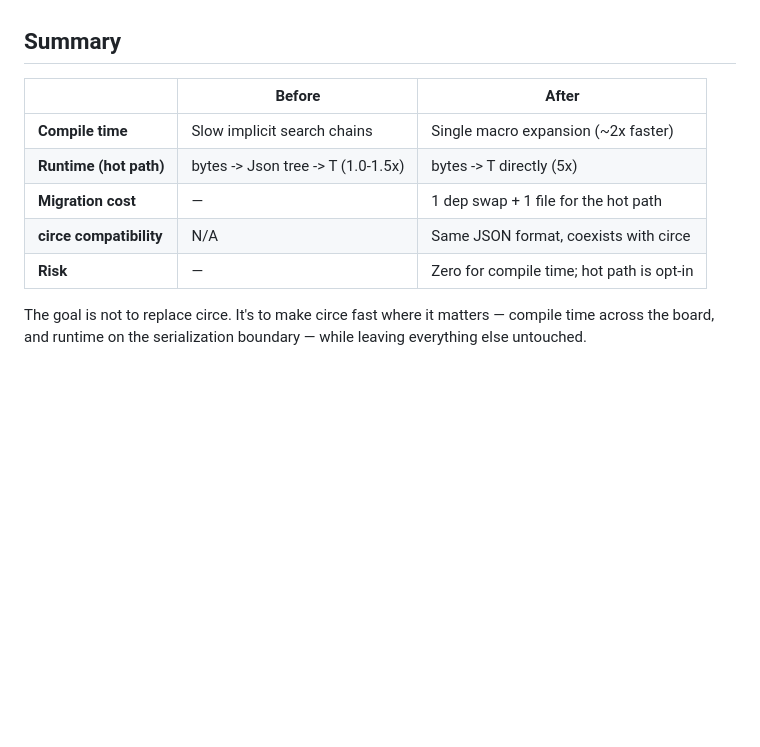
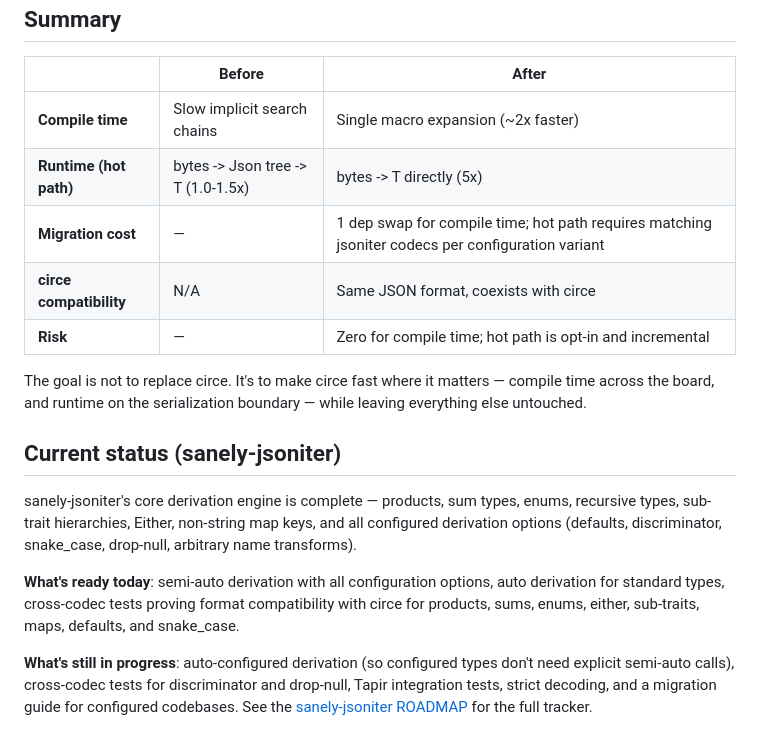
Before and after one commit to nguyenyou/circe-sanely-auto, a Markdown page: REAL-WORLD.md, the part around one of its changes. GitHub-like rendering; blank space fills up the shorter version.

```diff
--- a/REAL-WORLD.md
+++ b/REAL-WORLD.md
@@ -176,8 +221,16 @@ Both codec systems coexist — `JsonValueCodec[T]` and `Encoder[T]`/`Decoder[T]`
 |---|---|---|
 | **Compile time** | Slow implicit search chains | Single macro expansion (~2x faster) |
 | **Runtime (hot path)** | bytes -> Json tree -> T (1.0-1.5x) | bytes -> T directly (5x) |
-| **Migration cost** | — | 1 dep swap + 1 file for the hot path |
+| **Migration cost** | — | 1 dep swap for compile time; hot path requires matching jsoniter codecs per configuration variant |
 | **circe compatibility** | N/A | Same JSON format, coexists with circe |
-| **Risk** | — | Zero for compile time; hot path is opt-in |
+| **Risk** | — | Zero for compile time; hot path is opt-in and incremental |
 
 The goal is not to replace circe. It's to make circe fast where it matters — compile time across the board, and runtime on the serialization boundary — while leaving everything else untouched.
+
+## Current status (sanely-jsoniter)
+
+sanely-jsoniter's core derivation engine is complete — products, sum types, enums, recursive types, sub-trait hierarchies, Either, non-string map keys, and all configured derivation options (defaults, discriminator, snake_case, drop-null, arbitrary name transforms).
+
+**What's ready today**: semi-auto derivation with all configuration options, auto derivation for standard types, cross-codec tests proving format compatibility with circe for products, sums, enums, either, sub-traits, maps, defaults, and snake_case.
+
+**What's still in progress**: auto-configured derivation (so configured types don't need explicit semi-auto calls), cross-codec tests for discriminator and drop-null, Tapir integration tests, strict decoding, and a migration guide for configured codebases. See the [sanely-jsoniter ROADMAP](sanely-jsoniter/ROADMAP.md) for the full tracker.
```
Also changed, not shown: other parts of REAL-WORLD.md (+48 -3 lines), sanely-jsoniter/ROADMAP.md (+11 -10 lines).
